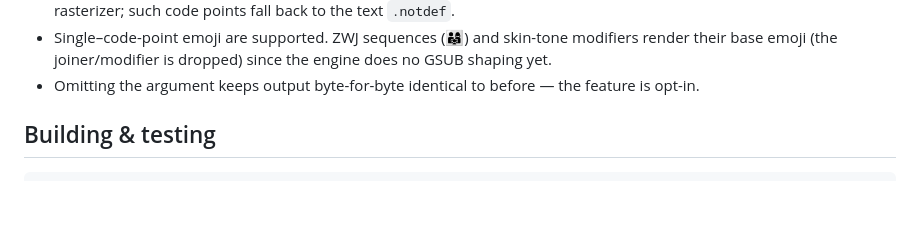
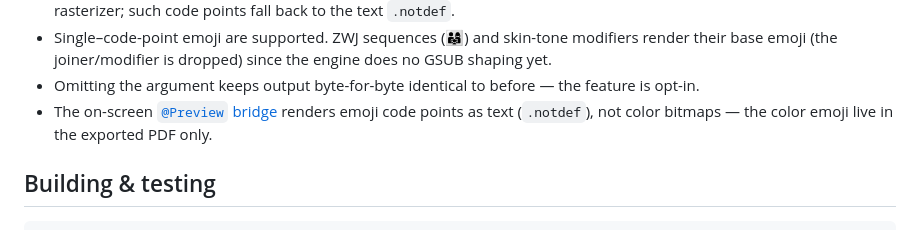
Before and after one commit to RikoAppDev/compose-pdf, a Markdown page: README.md, the part around the change. GitHub-like rendering; blank space fills up the shorter version.

Commit message:
docs: note the @Preview bridge renders emoji as text (export-only color)
Co-Authored-By: Claude Opus 4.8 (1M context) <noreply@anthropic.com>

```diff
--- a/README.md
+++ b/README.md
@@ -134,6 +134,8 @@ val pdf = document.render(regular, bold, emoji)
 - Single–code-point emoji are supported. ZWJ sequences (👨‍👩‍👧) and skin-tone modifiers render their
   base emoji (the joiner/modifier is dropped) since the engine does no GSUB shaping yet.
 - Omitting the argument keeps output byte-for-byte identical to before — the feature is opt-in.
+- The on-screen [`@Preview` bridge](#live-preview-design-time-preview) renders emoji code points as
+  text (`.notdef`), not color bitmaps — the color emoji live in the exported PDF only.
 
 ## Building & testing
 
```
